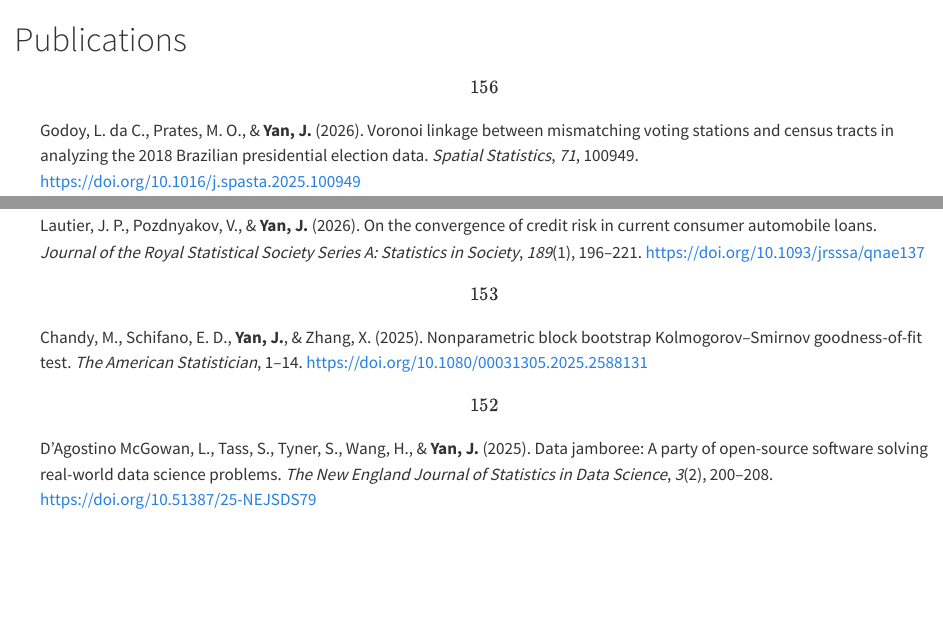
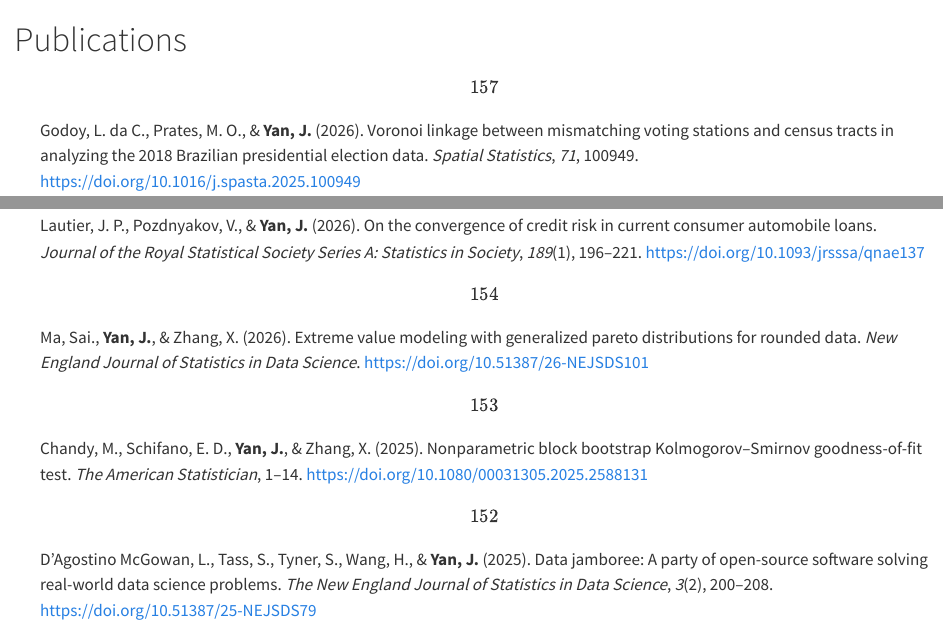
Before and after one commit to statcomp-org/statcomp-org.github.io, a Quarto document (publications.qmd): the page in a window 1100 px wide, from its top, and a second part further down, joined at a grey line. Rendered offline with R 4.5, knitr and Pandoc in place of Quarto, with nearby package versions.

Commit message:
added ma2026extreme to bib

```diff
--- a/publications.qmd
+++ b/publications.qmd
@@ -3,9 +3,9 @@
 ::: {#list}
 :::
 
-::::::::::::::::::::::::::::::::::::::::::::::::::::::::::::::::::::::::::::::::::::::::::::::::::::::::::::::::::::::::::::::::::::::::::::::::::::::::::::::: {#refs .references .csl-bib-body .hanging-indent entry-spacing="1" line-spacing="2"}
+:::::::::::::::::::::::::::::::::::::::::::::::::::::::::::::::::::::::::::::::::::::::::::::::::::::::::::::::::::::::::::::::::::::::::::::::::::::::::::::::: {#refs .references .csl-bib-body .hanging-indent entry-spacing="1" line-spacing="2"}
 ::: {#ref-godoy2026voronoi .csl-entry}
-\[156\] Godoy, L. da C., Prates, M. O., & **Yan, J.** (2026). Voronoi
+\[157\] Godoy, L. da C., Prates, M. O., & **Yan, J.** (2026). Voronoi
 linkage between mismatching voting stations and census tracts in
 analyzing the 2018 Brazilian presidential election data. *Spatial
 Statistics*, *71*, 100949.
@@ -20,10 +20,17 @@ application to structured finance. *Econometrics and Statistics*, *37*,
 :::
 
 ::: {#ref-lautier2026convergence .csl-entry}
-\[154\] Lautier, J. P., Pozdnyakov, V., & **Yan, J.** (2026). On the
+\[155\] Lautier, J. P., Pozdnyakov, V., & **Yan, J.** (2026). On the
 convergence of credit risk in current consumer automobile loans.
 *Journal of the Royal Statistical Society Series A: Statistics in
 Society*, *189*(1), 196--221. <https://doi.org/10.1093/jrsssa/qnae137>
+:::
+
+::: {#ref-ma2026extreme .csl-entry}
+\[154\] Ma, Sai., **Yan, J.**, & Zhang, X. (2026). Extreme value modeling
+with generalized pareto distributions for rounded data. *New England
+Journal of Statistics in Data Science*.
+<https://doi.org/10.51387/26-NEJSDS101>
 :::
 
 ::: {#ref-chandy2025nonparametric .csl-entry}
```
Also changed, not shown: jyan.bib (+9 -0 lines), publications.qmd (4 more changed lines).
